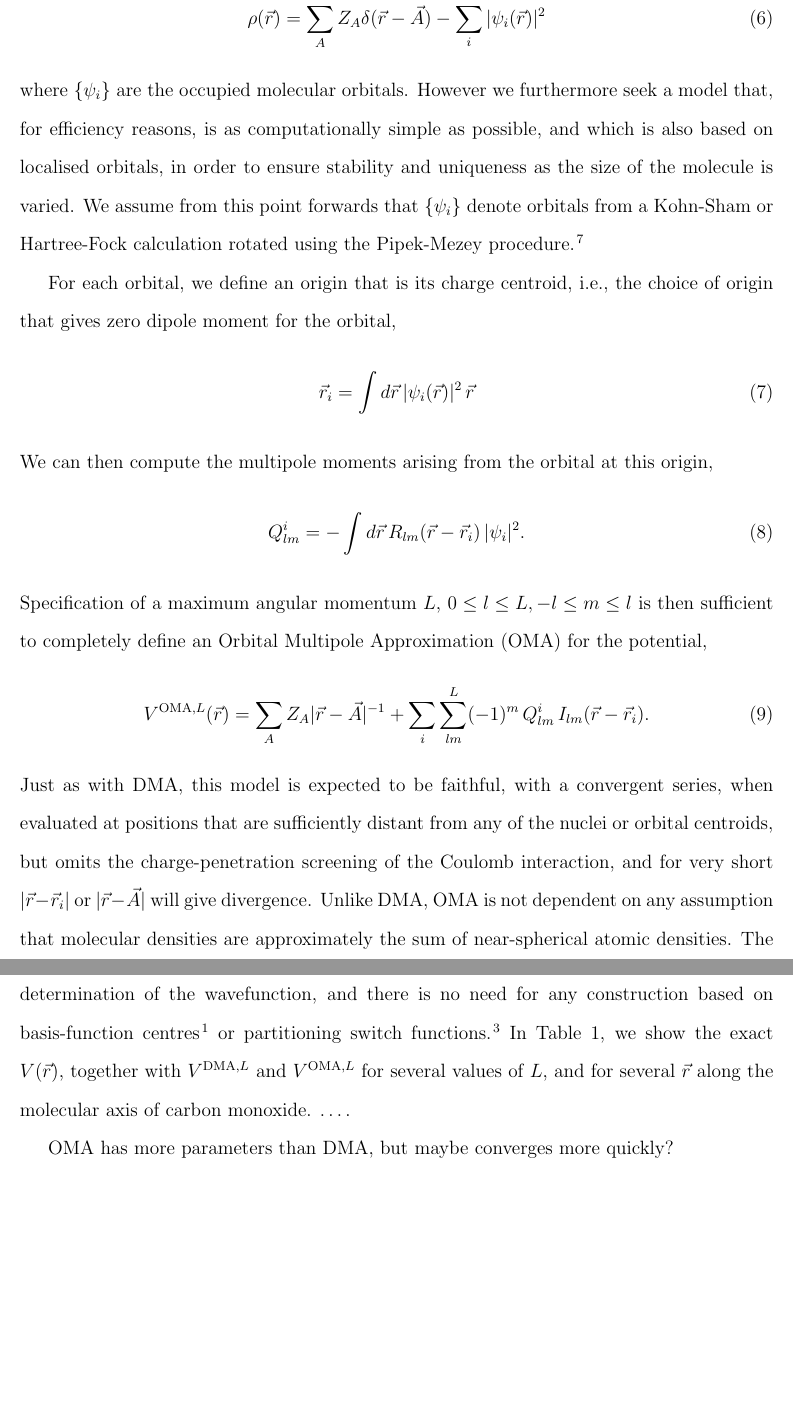
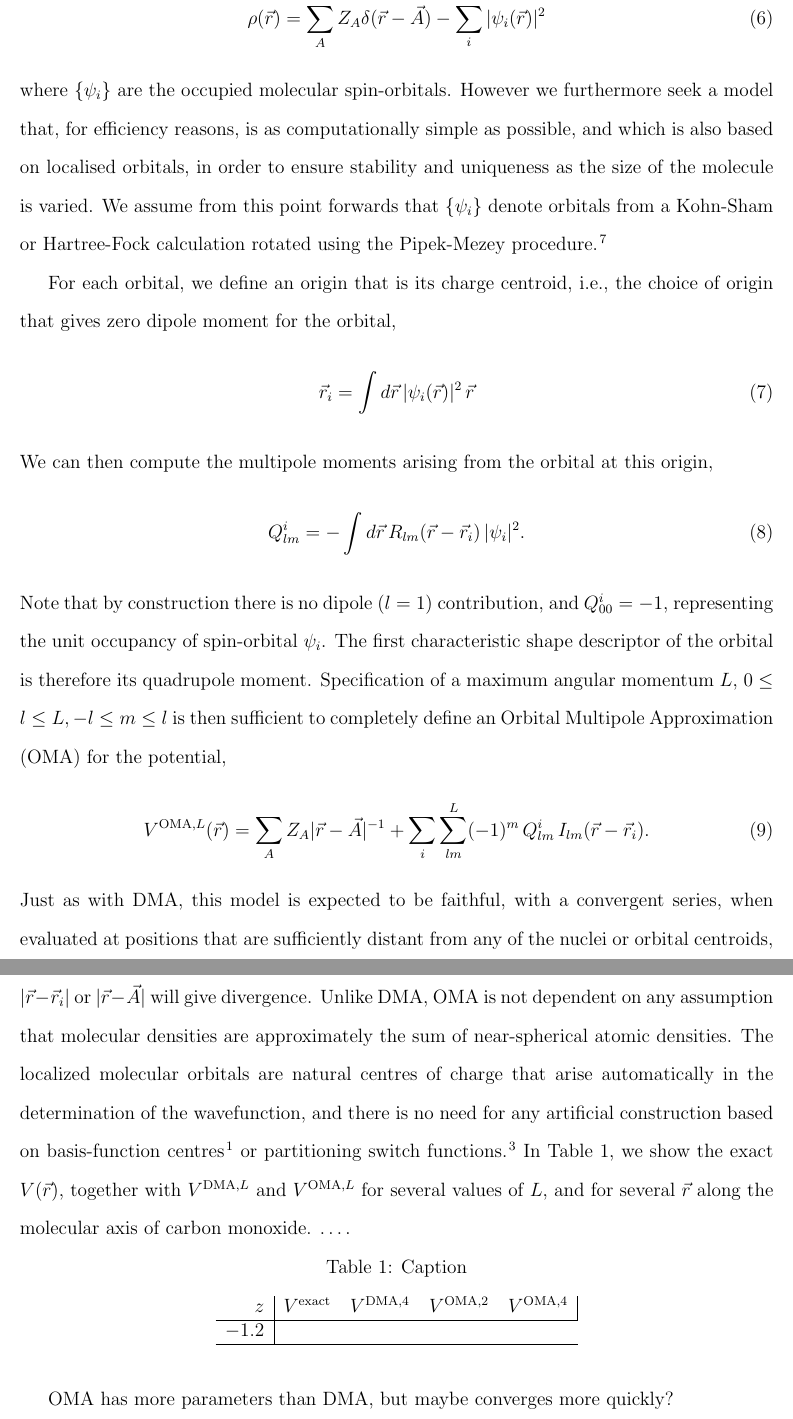
Before and after one commit to pjknowles/local-mo-fitted-density, a LaTeX paper (local-mo-fitted-density.tex): two parts of pages 3 and 4 of 7, joined at a grey line, cut so that both start at the same text, the shorter picture padded with empty space. Compiled offline with pdfLaTeX.

Commit message:
Updates from ShareLaTeX

```diff
--- a/local-mo-fitted-density.tex
+++ b/local-mo-fitted-density.tex
@@ -138,7 +140,7 @@ For a molecule represented by Hartree-Fock or Kohn-Sham theory, such a model can
     \rho(\vec r) = \sum_A Z_A \delta(\vec r - \vec A)
     -\sum_i |\psi_i(\vec r)|^2
 \end{align}
-where $\{\psi_i\}$ are the occupied molecular orbitals.
+where $\{\psi_i\}$ are the occupied molecular spin-orbitals.
 However we furthermore seek a model that, for efficiency reasons, is as computationally
 simple as possible, and which is also based on localised orbitals, in order
 to ensure stability and uniqueness as the size of the molecule is varied. We assume
@@ -155,6 +157,7 @@ We can then compute the multipole moments arising from the orbital at this origi
     Q^i_{lm} = -\int d\vec r \, R_{lm}(\vec r-\vec r_i) \, |\psi_i|^2
     .
 \end{align}
+Note that by construction there is no dipole ($l=1$) contribution, and $Q^i_{00}=-1$, representing the unit occupancy of spin-orbital $\psi_i$. The first characteristic shape descriptor of the orbital is therefore its quadrupole moment.
 Specification of a maximum angular momentum $L$, $0\le l\le L, -l\le m\le l$ is then sufficient to completely define an Orbital Multipole Approximation (OMA) for the potential,
 \begin{align}
     V^{\text{OMA},L}(\vec r) &=
@@ -165,11 +168,28 @@ Specification of a maximum angular momentum $L$, $0\le l\le L, -l\le m\le l$ is
     .
 \end{align}
 Just as with DMA, this model is expected to be faithful, with a convergent series, when evaluated at positions that are sufficiently distant from any of the nuclei or orbital centroids, but omits the
-charge-penetration screening of the Coulomb interaction, and for very short $|\vec r-\vec r_i|$ or $|\vec r-\vec A|$ will give divergence. Unlike DMA, OMA is not dependent on any assumption that molecular densities are approximately the sum of near-spherical atomic densities. The localized molecular orbitals are natural centres of charge that arise automatically in the determination of the wavefunction, and there is no need for any construction based
+charge-penetration screening of the Coulomb interaction, and for very short $|\vec r-\vec r_i|$ or $|\vec r-\vec A|$ will give divergence. Unlike DMA, OMA is not dependent on any assumption that molecular densities are approximately the sum of near-spherical atomic densities. The localized molecular orbitals are natural centres of charge that arise automatically in the determination of the wavefunction, and there is no need for any artificial construction based
 on basis-function centres\cite{Stone1981} or partitioning switch functions\cite{Stone2005DistributedSets.}.
-In Table 1, we show the exact $V(\vec r)$, together with
+In Table~\ref{tab:1}, we show the exact $V(\vec r)$, together with
 $V^{\text{DMA},L}$ and
-$V^{\text{OMA},L}$ for several values of $L$, and for several $\vec r$ along the molecular axis of carbon monoxide. $\dots$.
+$V^{\text{OMA},L}$ for several values of $L$, and for several $\vec r$ along the molecular axis of carbon monoxide.
+\begin{table}[h]
+    \centering
+    \begin{tabular}{r|rrrr|}
+        $z$ & $V^{\text{exact}}$
+        &$V^{\text{DMA,4}}$
+        &$V^{\text{OMA,2}}$
+        &$V^{\text{OMA,4}}$
+        \\
+        \hline
+         $-1.2$ &
+         \\
+         \hline
+    \end{tabular}
+    \caption{Caption}
+    \label{tab:1}
+\end{table}
+$\dots$.
 
 OMA has more parameters than DMA, but maybe converges more quickly?
 
```
Also changed, not shown: local-mo-fitted-density.tex (4 more changed lines).
